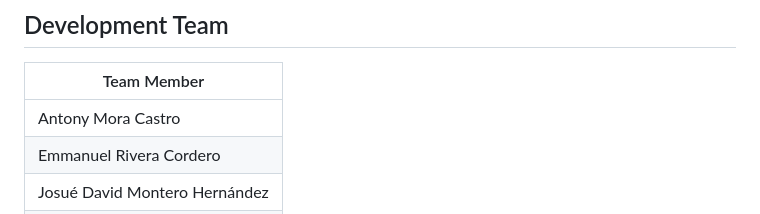
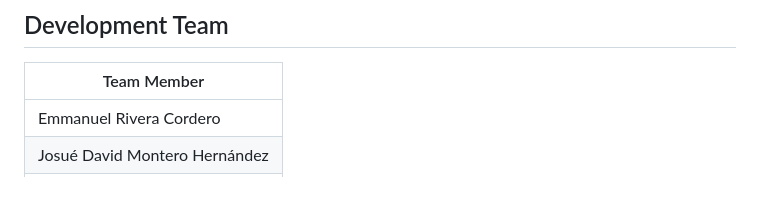
Before and after one commit to josuemonteroh/PRISMA, a Markdown page: README.md, the part around the change. Rendered like a GitHub page; blank space fills up the shorter version.

```diff
--- a/README.md
+++ b/README.md
@@ -208,7 +208,6 @@ Contains the resources used to configure the development environment with Docker
 
 | Team Member |
 |---|
-| Antony Mora Castro |
 | Emmanuel Rivera Cordero |
 | Josué David Montero Hernández |
 | Matías Camacho Santamaría |
```
